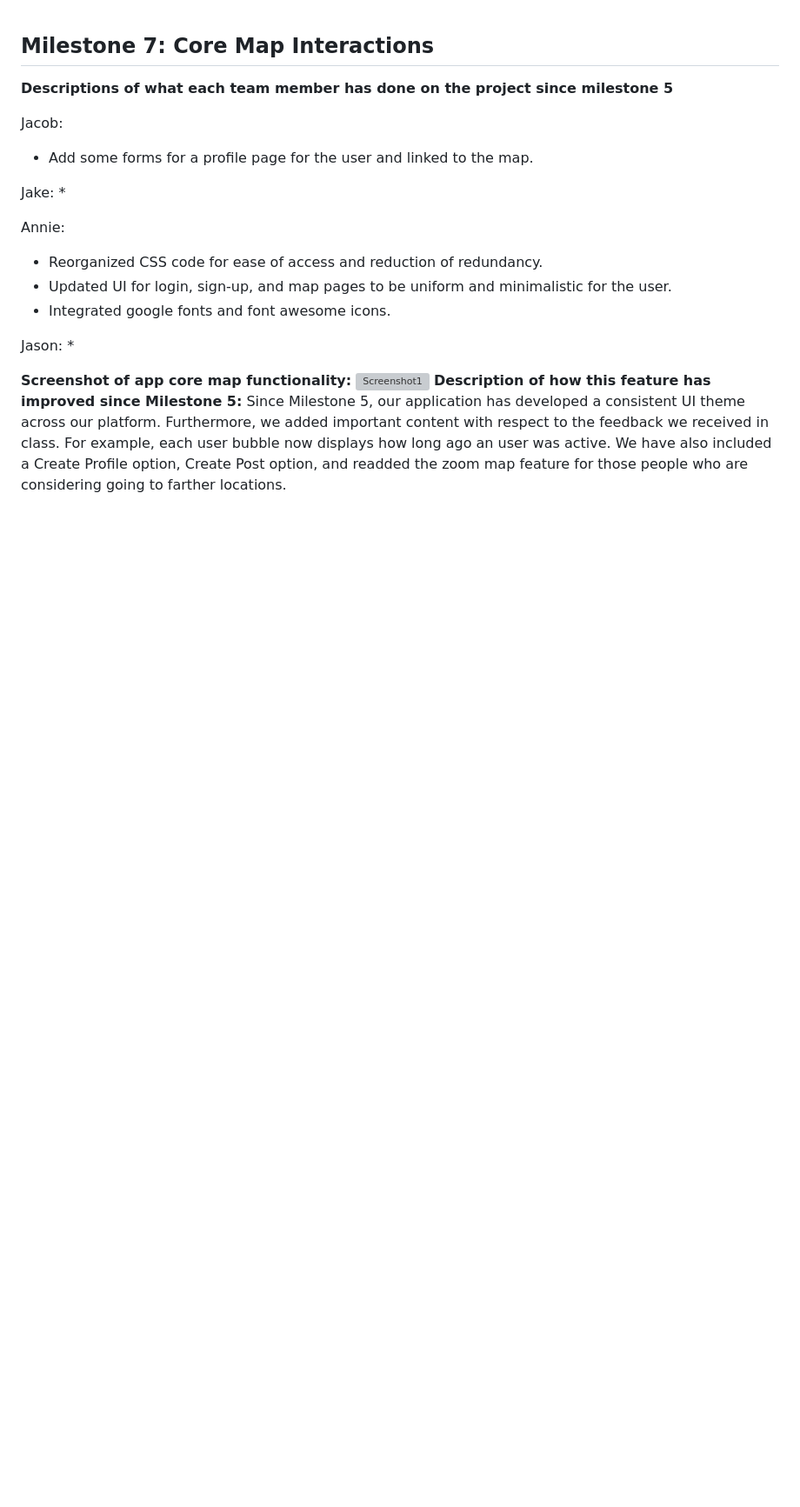
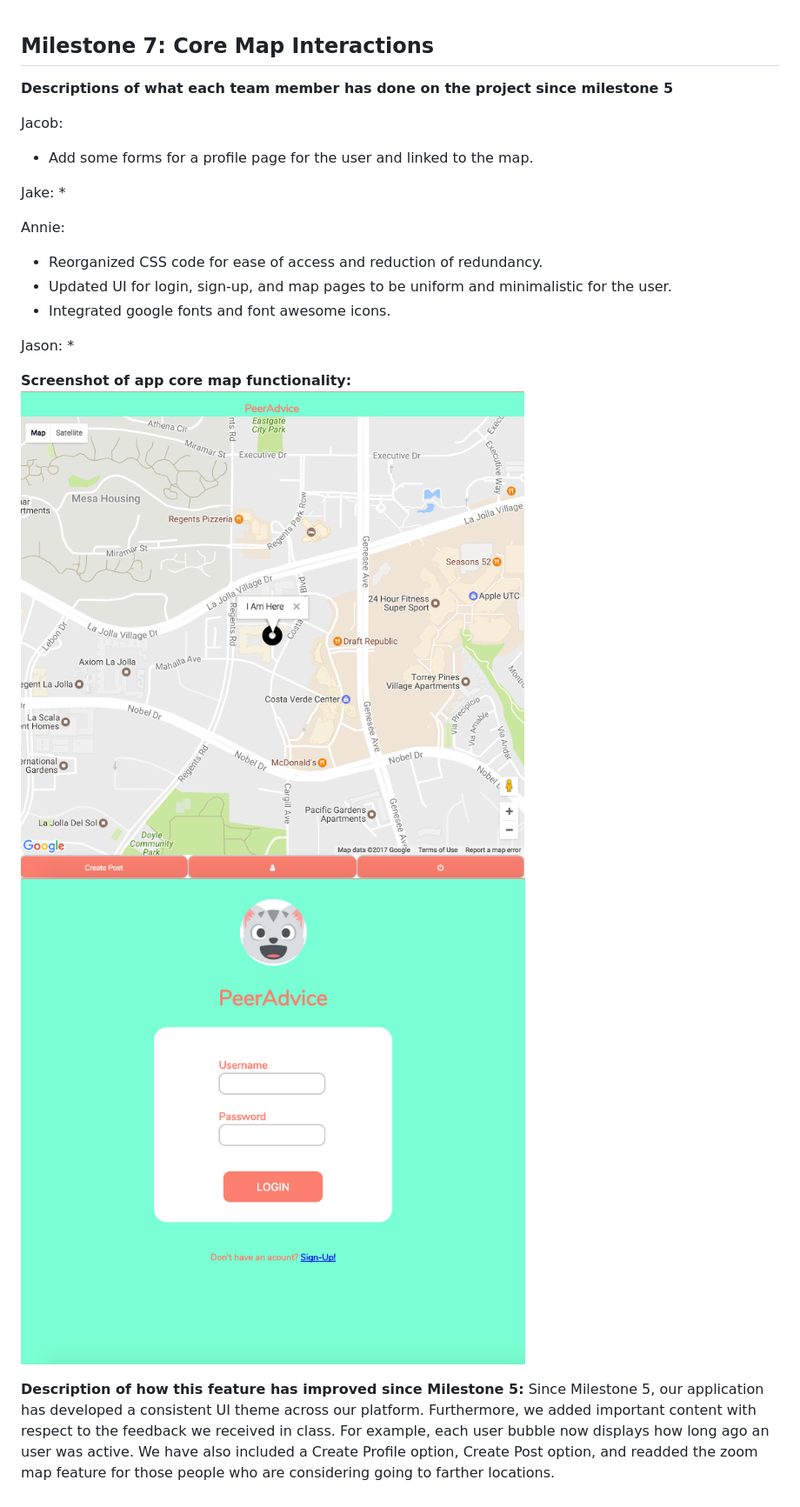
Before and after one commit to anc005/COGS121, a Markdown page: milestone7.md, the part around the change. Shown: that part at 87% size. GitHub-like rendering; pictures changed too: FrontPage.png (added), PostLogin.png (added); blank space fills up the shorter version; grey boxes are pictures that could not be loaded.

Commit message:
Added screenshots

```diff
--- a/milestone7.md
+++ b/milestone7.md
@@ -17,6 +17,8 @@ Jason:
 *
 
 **Screenshot of app core map functionality:**
-![Screenshot1]()
+![Screenshot1](/PostLogin.png)
+![Screenshot2](/FrontPage.png)
+
 **Description of how this feature has improved since Milestone 5:**
 Since Milestone 5, our application has developed a consistent UI theme across our platform. Furthermore, we added important content with respect to the feedback we received in class. For example, each user bubble now displays how long ago an user was active. We have also included a Create Profile option, Create Post option, and readded the zoom map feature for those people who are considering going to farther locations.
```
